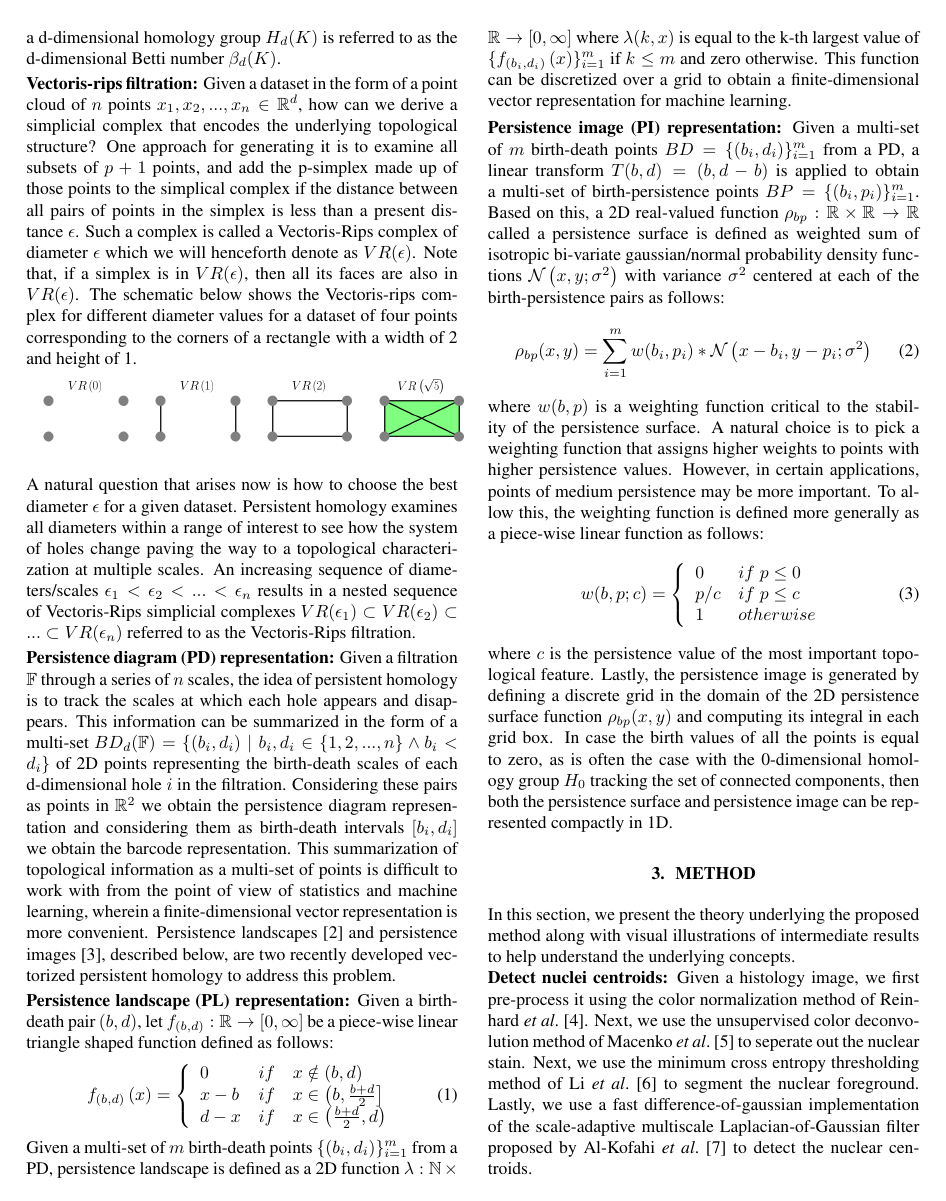
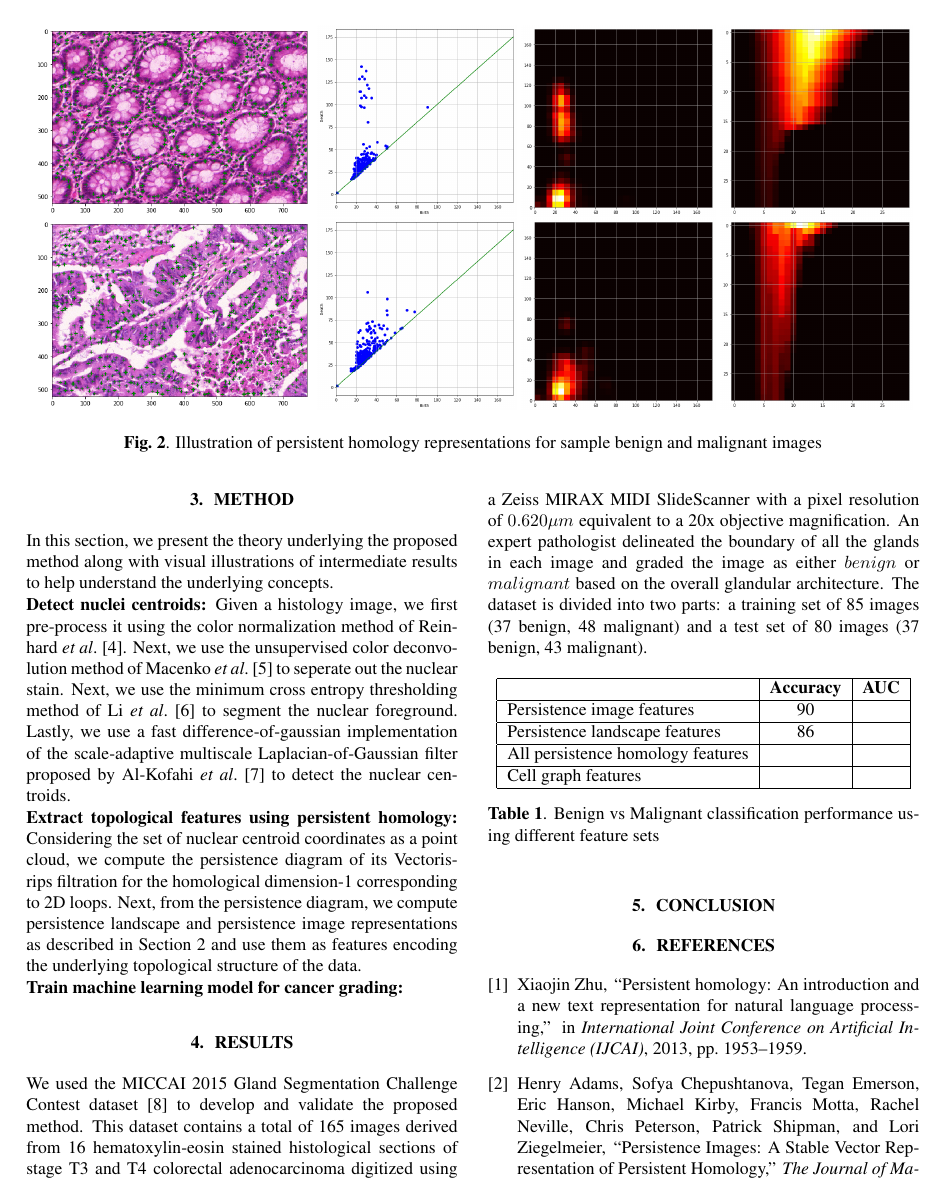
Before and after one commit to KitwareMedicalPublications/2017-ISBI-CancerGradingPersistenceHomology, a LaTeX paper (GradePredictionUsingPersistenceHomology.tex): page 2 of 3 before the commit and page 3 of 4 after it. Compiled offline with pdfLaTeX.

Commit message:
Updates from ShareLaTeX

```diff
--- a/GradePredictionUsingPersistenceHomology.tex
+++ b/GradePredictionUsingPersistenceHomology.tex
@@ -123,6 +135,22 @@ w(b, p; c) = \left\{\begin{array}{ll}
 \end{equation}
 where $c$ is the persistence value of the most important topological feature. Lastly, the persistence image is generated by defining a discrete grid in the domain of the 2D persistence surface function $\rho_{bp}(x, y)$ and computing its integral in each grid box. In case the birth values of all the points is equal to zero, as is often the case with the 0-dimensional homology group $H_0$ tracking the set of connected components, then both the persistence surface and persistence image can be represented compactly in 1D.
 
+%
+\begin{figure*}[t]
+\centering
+\includegraphics[height=1.5in]{figures/train_22_nuclei.png}
+\includegraphics[height=1.5in]{figures/train_22_pd_bd.png}
+\includegraphics[height=1.5in]{figures/train_22_pi.png}
+\includegraphics[height=1.5in]{figures/train_22_pl.png}\\
+\includegraphics[height=1.5in]{figures/train_11_nuclei.png}
+\includegraphics[height=1.5in]{figures/train_11_pd_bd.png}
+\includegraphics[height=1.5in]{figures/train_11_pi.png}
+\includegraphics[height=1.5in]{figures/train_11_pl.png}
+\caption{Illustration of persistent homology representations for sample benign and malignant images}
+\label{fig:method_illustration}
+\end{figure*}
+%
+
 \section{Method}
 \label{sec:method}
 In this section, we present the theory underlying the proposed method along with visual illustrations of intermediate results to help understand the underlying concepts.
```
Also changed, not shown: GradePredictionUsingPersistenceHomology.tex (12 more changed lines).
